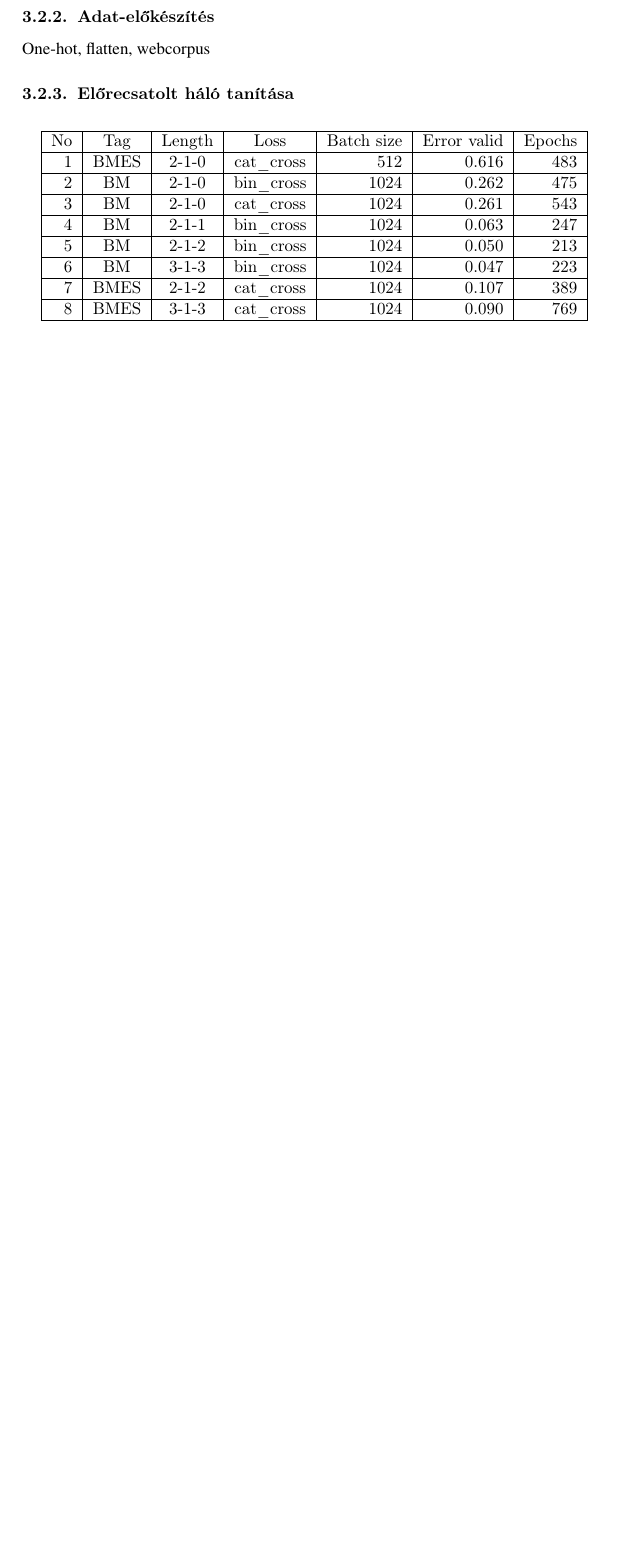
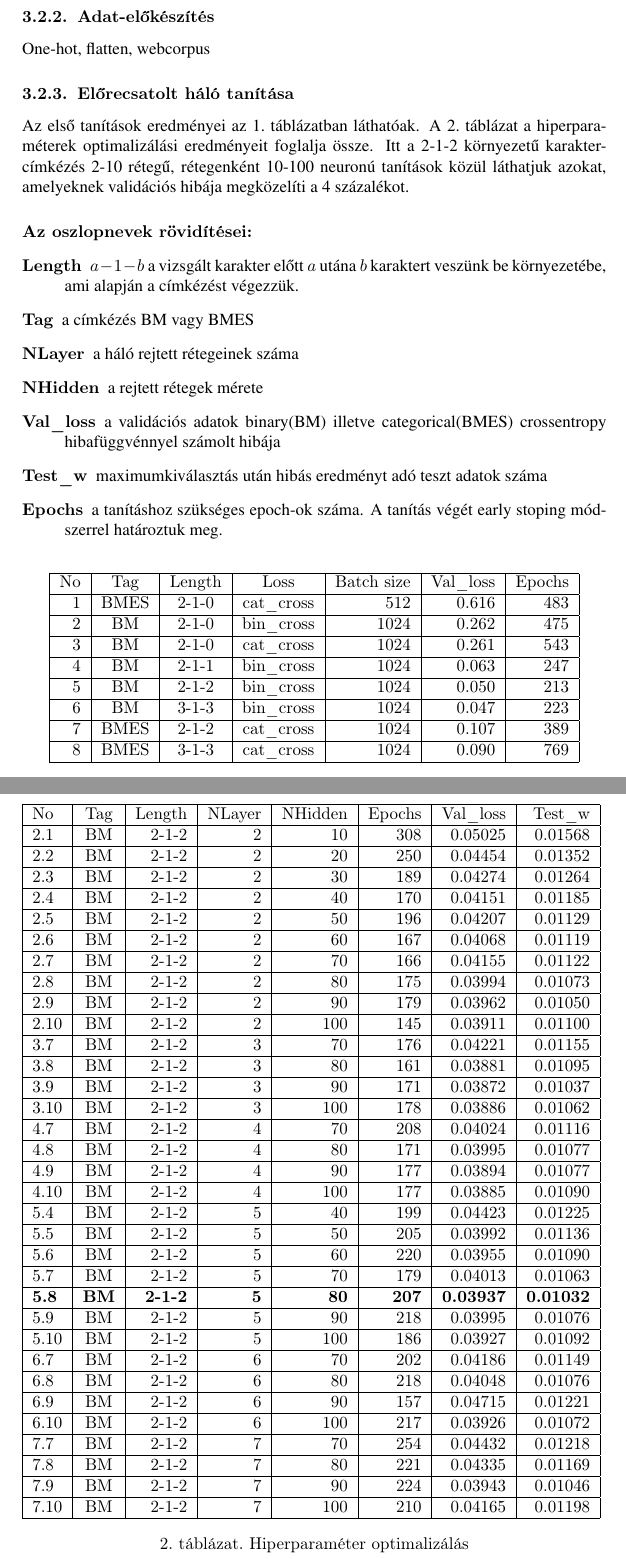
Before and after one commit to negedng/NLP, a LaTeX paper (hyphenation/doc/document.tex): part of page 4 of 4 before the commit and two parts of pages 4 and 5 of 6 after it, the two joined at a grey line, cut so that both start at the same text, the shorter picture padded with empty space. Compiled offline with pdfLaTeX.

Commit message:
hyperparameter optim training results

```diff
--- a/hyphenation/doc/document.tex
+++ b/hyphenation/doc/document.tex
@@ -154,10 +157,21 @@ szó címkézése:
 \subsubsection{Adat-előkészítés}
 One-hot, flatten, webcorpus
 \subsubsection{Előrecsatolt háló tanítása}
-\begin{table}[h]\centering
+Az első tanítások eredményei \aref{tab:first_learn}.~táblázatban láthatóak. \Aref{tab:optim}.~táblázat a hiperparaméterek optimalizálási eredményeit foglalja össze. Itt a 2-1-2 környezetű karakter-címkézés 2-10 rétegű, rétegenként 10-100 neuronú tanítások közül láthatjuk azokat, amelyeknek validációs hibája megközelíti a 4 százalékot.
+\paragraph{Az oszlopnevek rövidítései:}
+\begin{description}
+	\item[Length] $a-1-b$ a vizsgált karakter előtt $a$ utána $b$ karaktert veszünk be környezetébe, ami alapján a címkézést végezzük.
+	\item[Tag] a címkézés BM vagy BMES
+	\item[NLayer] a háló rejtett rétegeinek száma
+	\item[NHidden] a rejtett rétegek mérete
+	\item[Val\_loss] a validációs adatok binary(BM) illetve categorical(BMES) crossentropy hibafüggvénnyel számolt hibája
+	\item[Test\_w] maximumkiválasztás után hibás eredményt adó teszt adatok száma
+	\item[Epochs] a tanításhoz szükséges epoch-ok száma. A tanítás végét early stoping módszerrel határoztuk meg.
+\end{description}
+\begin{table}[htp]\centering
 	\begin{tabular}{|r|c|c|c|r|r|r|}
 		\hline
-		No&Tag&Length&Loss&Batch size&Error valid&Epochs\\
+		No&Tag&Length&Loss&Batch size&Val\_loss&Epochs\\
 		\hline
 		1&BMES&2-1-0&cat\_cross&512&0.616&483\\
 		\hline
@@ -177,4 +191,81 @@ One-hot, flatten, webcorpus
 		\hline
 	\end{tabular}
 	\caption{Előrecsatolt háló tanítása különböző paraméterekkel}
+	\label{tab:first_learn}
 \end{table}
+\begin{small}
+\begin{table}[p]
+	\begin{tabular}{|l|c|r|r|r|r|r|r|}
+		\hline
+		No&Tag&Length&NLayer&NHidden&Epochs&Val\_loss&Test\_w\\
+		\hline
+		2.1&BM&2-1-2&2&10&308&0.05025&0.01568\\
+		\hline
+		2.2&BM&2-1-2&2&20&250&0.04454&0.01352\\
+		\hline
+		2.3&BM&2-1-2&2&30&189&0.04274&0.01264\\
+		\hline
+		2.4&BM&2-1-2&2&40&170&0.04151&0.01185\\
+		\hline
+		2.5&BM&2-1-2&2&50&196&0.04207&0.01129\\
+		\hline
+		2.6&BM&2-1-2&2&60&167&0.04068&0.01119\\
+		\hline
+		2.7&BM&2-1-2&2&70&166&0.04155&0.01122\\
+		\hline
+		2.8&BM&2-1-2&2&80&175&0.03994&0.01073\\
+		\hline
+		2.9&BM&2-1-2&2&90&179&0.03962&0.01050\\
+		\hline
+		2.10&BM&2-1-2&2&100&145&0.03911&0.01100\\
+		\hline
+		3.7&BM&2-1-2&3&70&176&0.04221&0.01155\\
+		\hline
+		3.8&BM&2-1-2&3&80&161&0.03881&0.01095\\
+		\hline
+		3.9&BM&2-1-2&3&90&171&0.03872&0.01037\\
+		\hline
+		3.10&BM&2-1-2&3&100&178&0.03886&0.01062\\
+		\hline
+		4.7&BM&2-1-2&4&70&208&0.04024&0.01116\\
+		\hline
+		4.8&BM&2-1-2&4&80&171&0.03995&0.01077\\
+		\hline
+		4.9&BM&2-1-2&4&90&177&0.03894&0.01077\\
+		\hline
+		4.10&BM&2-1-2&4&100&177&0.03885&0.01090\\
+		\hline
+		5.4&BM&2-1-2&5&40&199&0.04423&0.01225\\
+		\hline
+		5.5&BM&2-1-2&5&50&205&0.03992&0.01136\\
+		\hline
+		5.6&BM&2-1-2&5&60&220&0.03955&0.01090\\
+		\hline
+		5.7&BM&2-1-2&5&70&179&0.04013&0.01063\\
+		\hline
+		\textbf{5.8}&\textbf{BM}&\textbf{2-1-2}&\textbf{5}&\textbf{80}&\textbf{207}&\textbf{0.03937}&\textbf{0.01032}\\
+		\hline
+		5.9&BM&2-1-2&5&90&218&0.03995&0.01076\\
+		\hline
+		5.10&BM&2-1-2&5&100&186&0.03927&0.01092\\
+		\hline
+		6.7&BM&2-1-2&6&70&202&0.04186&0.01149\\
+		\hline
+		6.8&BM&2-1-2&6&80&218&0.04048&0.01076\\
+		\hline
+		6.9&BM&2-1-2&6&90&157&0.04715&0.01221\\
+		\hline
+		6.10&BM&2-1-2&6&100&217&0.03926&0.01072\\
+		\hline
+		7.7&BM&2-1-2&7&70&254&0.04432&0.01218\\
+		\hline
+		7.8&BM&2-1-2&7&80&221&0.04335&0.01169\\
+		\hline
+		7.9&BM&2-1-2&7&90&224&0.03943&0.01046\\
+		\hline
+		7.10&BM&2-1-2&7&100&210&0.04165&0.01198\\
+		\hline
+	\end{tabular}
+
+
+	\caption{Hiperparaméter optimalizálás}
```
Also changed, not shown: hyphenation/doc/document.pdf, hyphenation/doc/document.tex (8 more changed lines).
